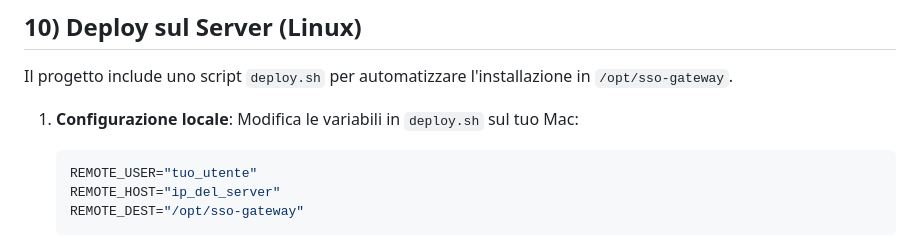
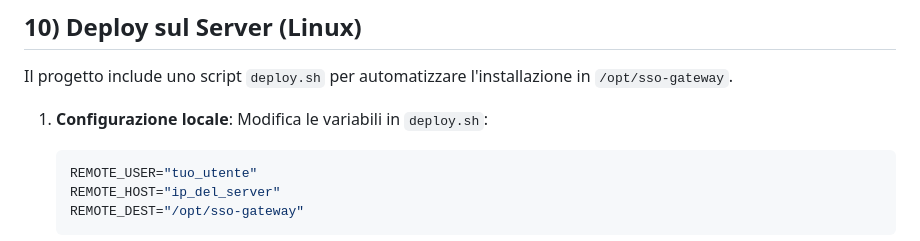
Before and after one commit to maxtoor/sso-gateway, a Markdown page: README.md, the part around the change. Rendered like a GitHub page.

Commit message:
docs: make deploy instructions platform-neutral

````diff
--- a/README.md
+++ b/README.md
@@ -232,7 +232,7 @@ Per abilitare l'autenticazione federata tramite FreeRADIUS (EAP-MSCHAPv2):
 Il progetto include uno script `deploy.sh` per automatizzare l'installazione in `/opt/sso-gateway`.
 
 1. **Configurazione locale**:
-   Modifica le variabili in `deploy.sh` sul tuo Mac:
+   Modifica le variabili in `deploy.sh`:
    ```bash
    REMOTE_USER="tuo_utente"
    REMOTE_HOST="ip_del_server"
````
